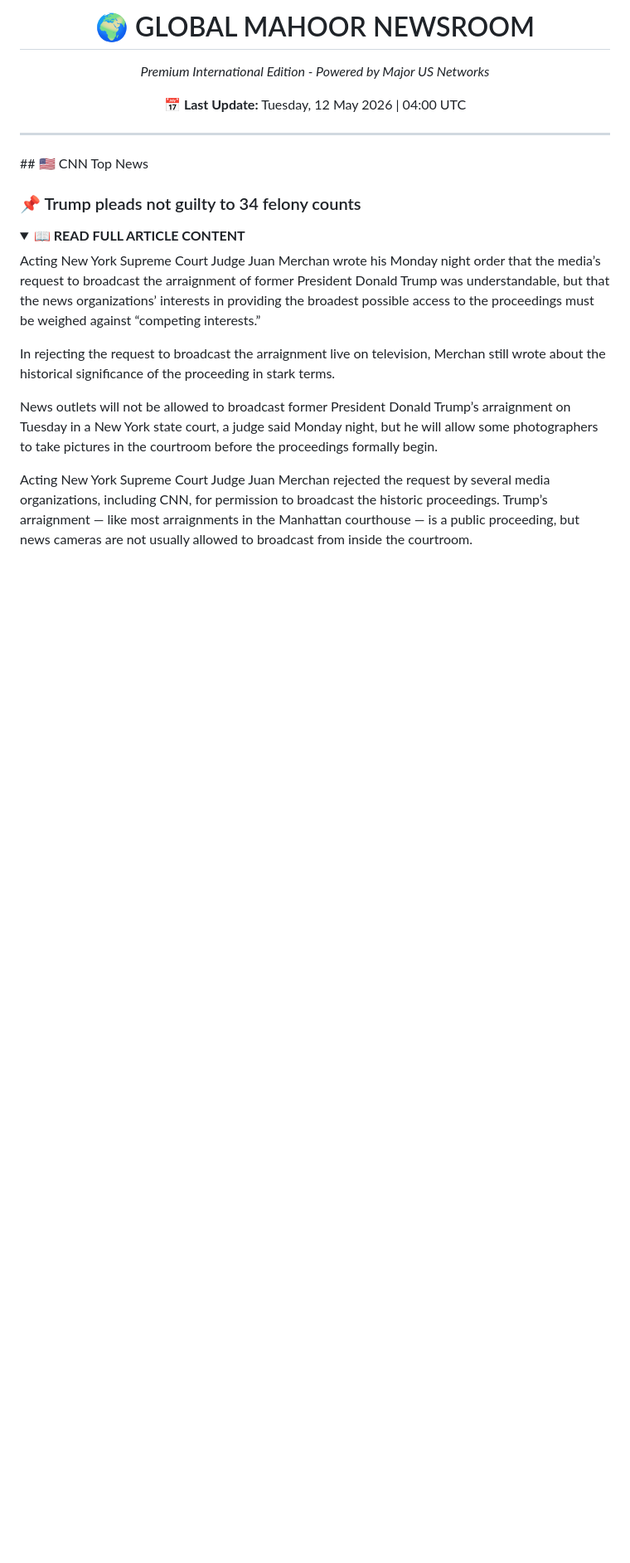
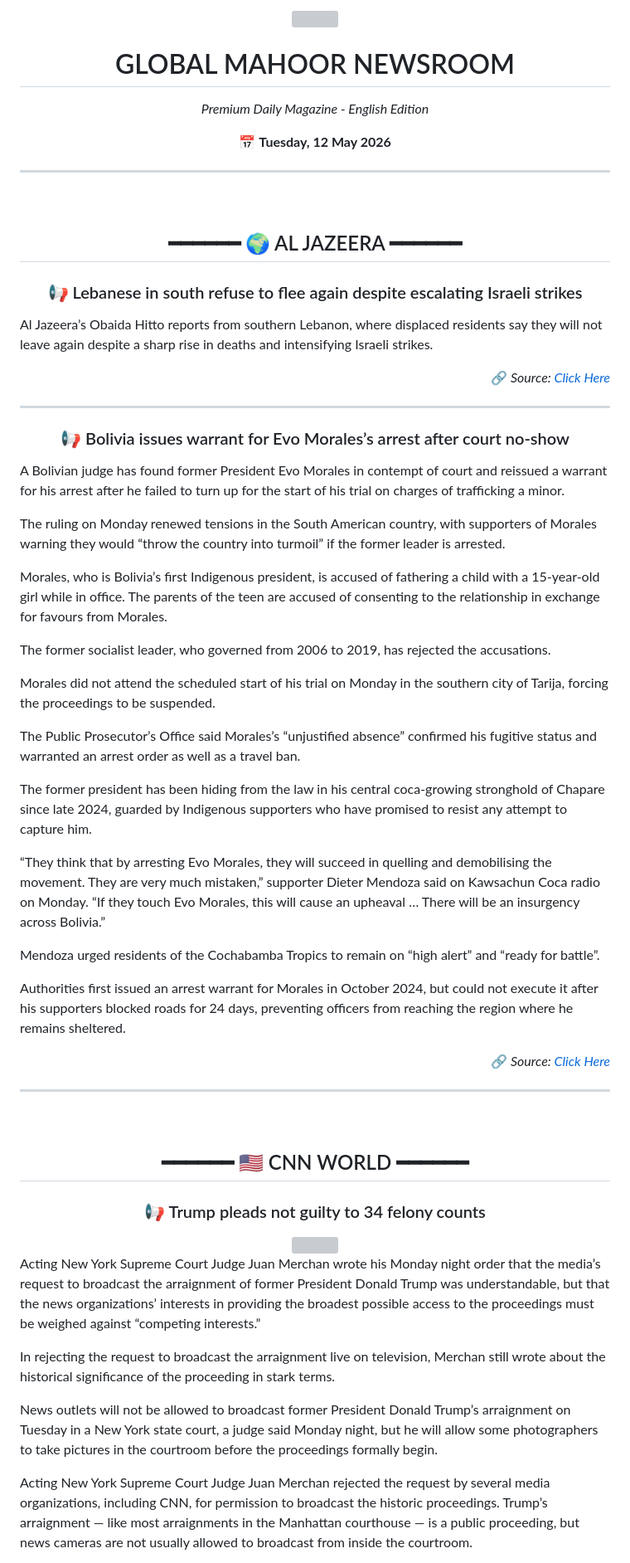
Before and after one commit to mojtabatavousi136-del/Global-News-Magazine, a Markdown page: README.md, the part around one of its changes. Shown at 83% size. GitHub-like rendering; folded sections open; blank space fills up the shorter version; grey boxes are pictures that could not be loaded.

```diff
--- a/README.md
+++ b/README.md
@@ -1,15 +1,58 @@
 
 <div align="center">
-    <h1>🌍 GLOBAL MAHOOR NEWSROOM</h1>
-    <p><i>Premium International Edition - Powered by Major US Networks</i></p>
-    <p>📅 <b>Last Update:</b> Tuesday, 12 May 2026 | 04:00 UTC</p>
-    <hr>
+    <img src="https://img.icons8.com/fluency/96/news.png" width="60" />
+    <h1>GLOBAL MAHOOR NEWSROOM</h1>
+    <p><i>Premium Daily Magazine - English Edition</i></p>
+    <p>📅 <b>Tuesday, 12 May 2026</b></p>
+    <hr size="3" color="#333">
 </div>
-## 🇺🇸 CNN Top News
 
-### 📌 Trump pleads not guilty to 34 felony counts
-<details>
-<summary><b>📖 READ FULL ARTICLE CONTENT</b></summary>
+<br><h2 align='center' style='color: #2c3e50;'>━━━━━━ 🌍 AL JAZEERA ━━━━━━</h2>
+
+<div align='center'>
+<h3>📢 Lebanese in south refuse to flee again despite escalating Israeli strikes</h3>
+</div>
+
+Al Jazeera’s Obaida Hitto reports from southern Lebanon, where displaced residents say they will not leave again despite a sharp rise in deaths and intensifying Israeli strikes.
+
+<div align='right'>🔗 <i>Source: <a href='https://www.aljazeera.com/video/newsfeed/2026/5/12/lebanese-in-south-refuse-to-flee-again-despite-escalating-israeli-strikes?traffic_source=rss'>Click Here</a></i></div>
+
+<hr width='70%' align='center' style='border: 0.5px dashed #bbb;'>
+
+<div align='center'>
+<h3>📢 Bolivia issues warrant for Evo Morales’s arrest after court no-show</h3>
+</div>
+
+A Bolivian judge has found former President Evo Morales in contempt of court and reissued a warrant for his arrest after he failed to turn up for the start of his trial on charges of trafficking a minor.
+
+The ruling on Monday renewed tensions in the South American country, with supporters of Morales warning they would “throw the country into turmoil” if the former leader is arrested.
+
+Morales, who is Bolivia’s first Indigenous president, is accused of fathering a child with a 15-year-old girl while in office. The parents of the teen are accused of consenting to the relationship in exchange for favours from Morales.
+
+The former socialist leader, who governed from 2006 to 2019, has rejected the accusations.
+
+Morales did not attend the scheduled start of his trial on Monday in the southern city of Tarija, forcing the proceedings to be suspended.
+
+The Public Prosecutor’s Office said Morales’s “unjustified absence” confirmed his fugitive status and warranted an arrest order as well as a travel ban.
+
+The former president has been hiding from the law in his central coca-growing stronghold of Chapare since late 2024, guarded by Indigenous supporters who have promised to resist any attempt to capture him.
+
+“They think that by arresting Evo Morales, they will succeed in quelling and demobilising the movement. They are very much mistaken,” supporter Dieter Mendoza said on Kawsachun Coca radio on Monday. “If they touch Evo Morales, this will cause an upheaval … There will be an insurgency across Bolivia.”
+
+Mendoza urged residents of the Cochabamba Tropics to remain on “high alert” and “ready for battle”.
+
+Authorities first issued an arrest warrant for Morales in October 2024, but could not execute it after his supporters blocked roads for 24 days, preventing officers from reaching the region where he remains sheltered.
+
+<div align='right'>🔗 <i>Source: <a href='https://www.aljazeera.com/news/2026/5/12/bolivia-issues-warrant-for-evo-moraless-arrest-after-court-no-show?traffic_source=rss'>Click Here</a></i></div>
+
+<hr width='70%' align='center' style='border: 0.5px dashed #bbb;'>
+
+<br><h2 align='center' style='color: #2c3e50;'>━━━━━━ 🇺🇸 CNN WORLD ━━━━━━</h2>
+
+<div align='center'>
+<h3>📢 Trump pleads not guilty to 34 felony counts</h3>
+<img src='https://cdn.cnn.com/cnnnext/dam/assets/230403164607-22-trump-indictment-travel-new-york-super-169.jpg' width='85%' style='border-radius: 15px; margin: 10px 0;' />
+</div>
 
 Acting New York Supreme Court Judge Juan Merchan wrote his Monday night order that the media’s request to broadcast the arraignment of former President Donald Trump was understandable, but that the news organizations’ interests in providing the broadest possible access to the proceedings must be weighed against “competing interests.”
 
```
Also changed, not shown: other parts of README.md (+26 -89 lines).
